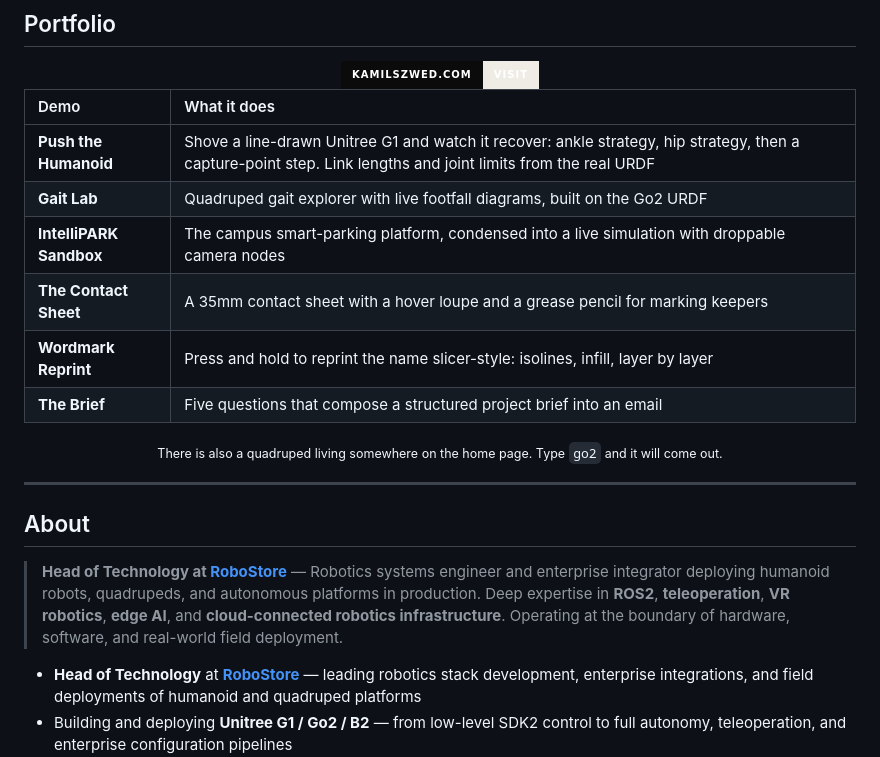
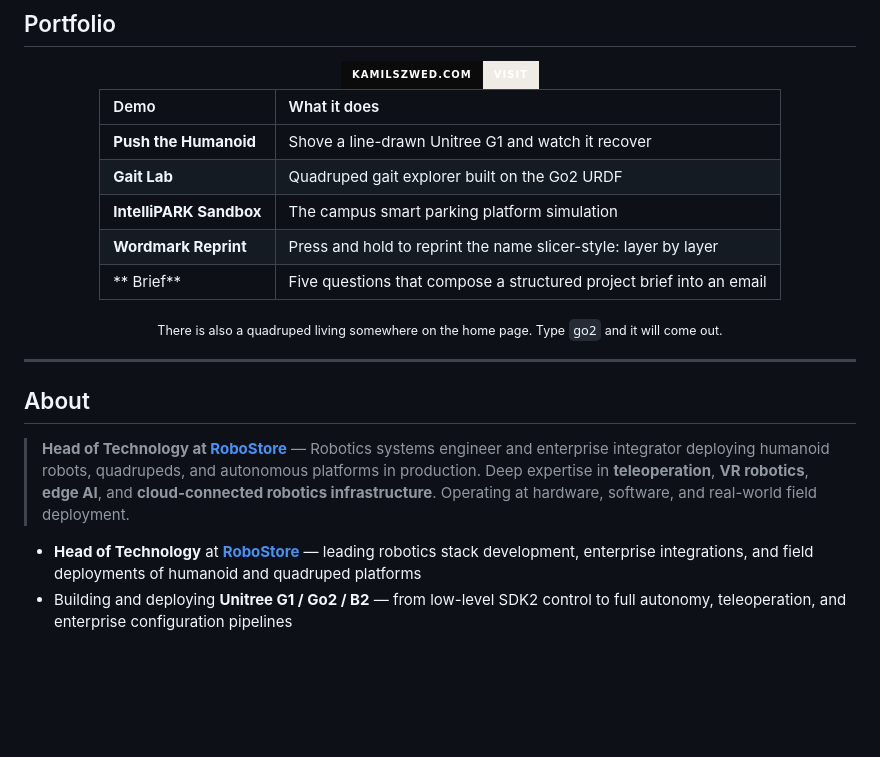
Before and after one commit to szwedk/szwedk, a Markdown page: README.md, the part around the change. Rendered like a GitHub page; badges without logos; blank space fills up the shorter version.

Commit message:
Refine project descriptions and update about section
Updated project descriptions for clarity and consistency. Removed redundant details while maintaining essential information.

```diff
--- a/README.md
+++ b/README.md
@@ -54,12 +54,11 @@
 
 | Demo | What it does |
 |:-----|:-------------|
-| **Push the Humanoid** | Shove a line-drawn Unitree G1 and watch it recover: ankle strategy, hip strategy, then a capture-point step. Link lengths and joint limits from the real URDF |
-| **Gait Lab** | Quadruped gait explorer with live footfall diagrams, built on the Go2 URDF |
-| **IntelliPARK Sandbox** | The campus smart-parking platform, condensed into a live simulation with droppable camera nodes |
-| **The Contact Sheet** | A 35mm contact sheet with a hover loupe and a grease pencil for marking keepers |
-| **Wordmark Reprint** | Press and hold to reprint the name slicer-style: isolines, infill, layer by layer |
-| **The Brief** | Five questions that compose a structured project brief into an email |
+| **Push the Humanoid** | Shove a line-drawn Unitree G1 and watch it recover |
+| **Gait Lab** | Quadruped gait explorer built on the Go2 URDF |
+| **IntelliPARK Sandbox** | The campus smart parking platform simulation  |
+| **Wordmark Reprint** | Press and hold to reprint the name slicer-style: layer by layer |
+| ** Brief** | Five questions that compose a structured project brief into an email |
 
 <sub>There is also a quadruped living somewhere on the home page. Type <code>go2</code> and it will come out.</sub>
 
@@ -69,7 +68,7 @@
 
 ## About
 
-> **Head of Technology at [RoboStore](https://robostore.com)** — Robotics systems engineer and enterprise integrator deploying humanoid robots, quadrupeds, and autonomous platforms in production. Deep expertise in **ROS2**, **teleoperation**, **VR robotics**, **edge AI**, and **cloud-connected robotics infrastructure**. Operating at the boundary of hardware, software, and real-world field deployment.
+> **Head of Technology at [RoboStore](https://robostore.com)** — Robotics systems engineer and enterprise integrator deploying humanoid robots, quadrupeds, and autonomous platforms in production. Deep expertise in **teleoperation**, **VR robotics**, **edge AI**, and **cloud-connected robotics infrastructure**. Operating at  hardware, software, and real-world field deployment.
 
 - **Head of Technology** at **[RoboStore](https://robostore.com)** — leading robotics stack development, enterprise integrations, and field deployments of humanoid and quadruped platforms
 - Building and deploying **Unitree G1 / Go2 / B2** — from low-level SDK2 control to full autonomy, teleoperation, and enterprise configuration pipelines
```
